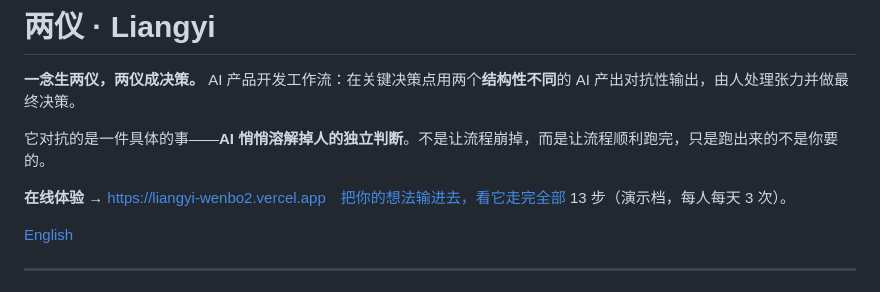
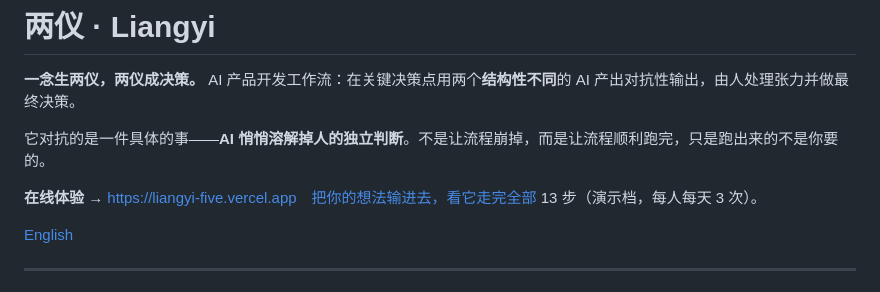
Before and after one commit to wenboxia/liangyi, a Markdown page: README.md, the part around the change. Rendered like a GitHub page.

```diff
--- a/README.md
+++ b/README.md
@@ -4,7 +4,7 @@
 
 它对抗的是一件具体的事——**AI 悄悄溶解掉人的独立判断**。不是让流程崩掉，而是让流程顺利跑完，只是跑出来的不是你要的。
 
-**在线体验 →** https://liangyi-wenbo2.vercel.app　把你的想法输进去，看它走完全部 13 步（演示档，每人每天 3 次）。
+**在线体验 →** https://liangyi-five.vercel.app　把你的想法输进去，看它走完全部 13 步（演示档，每人每天 3 次）。
 
 [English](README.en.md)
 
```
Also changed, not shown: README.en.md (+1 -1 lines).
